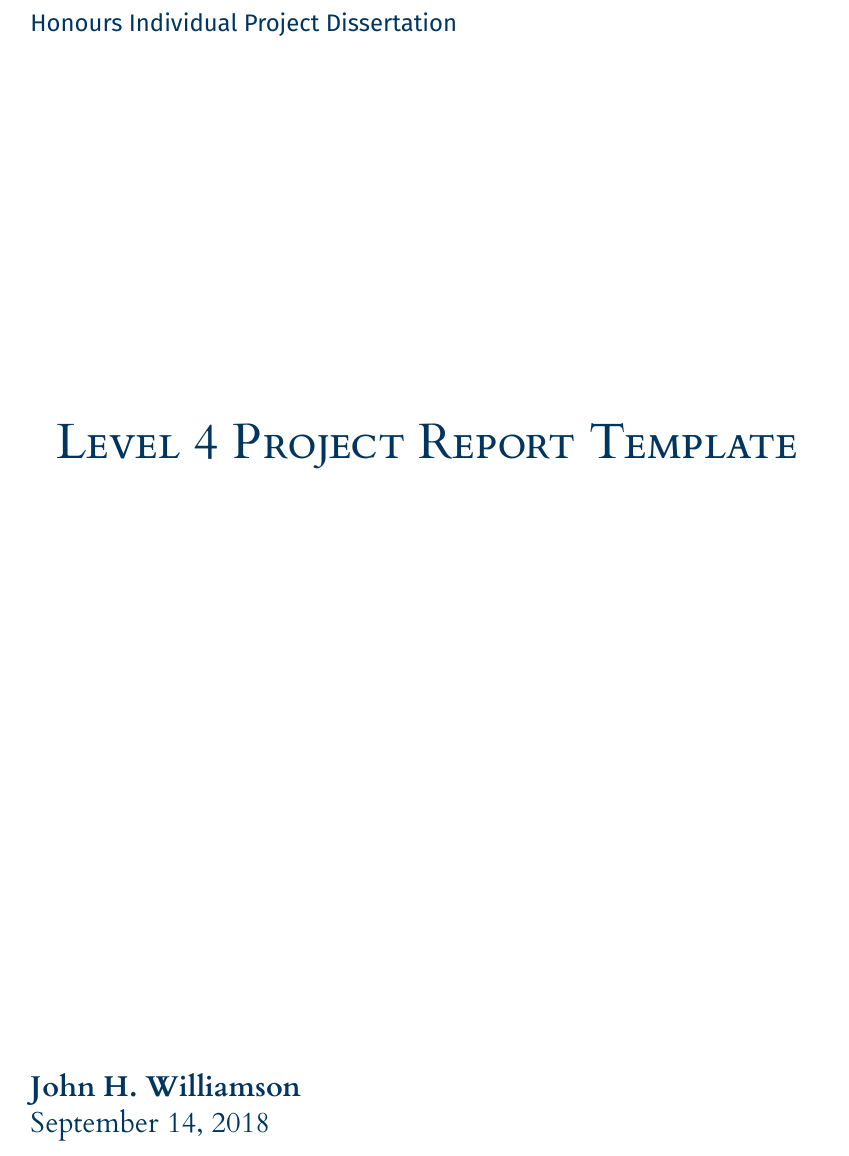
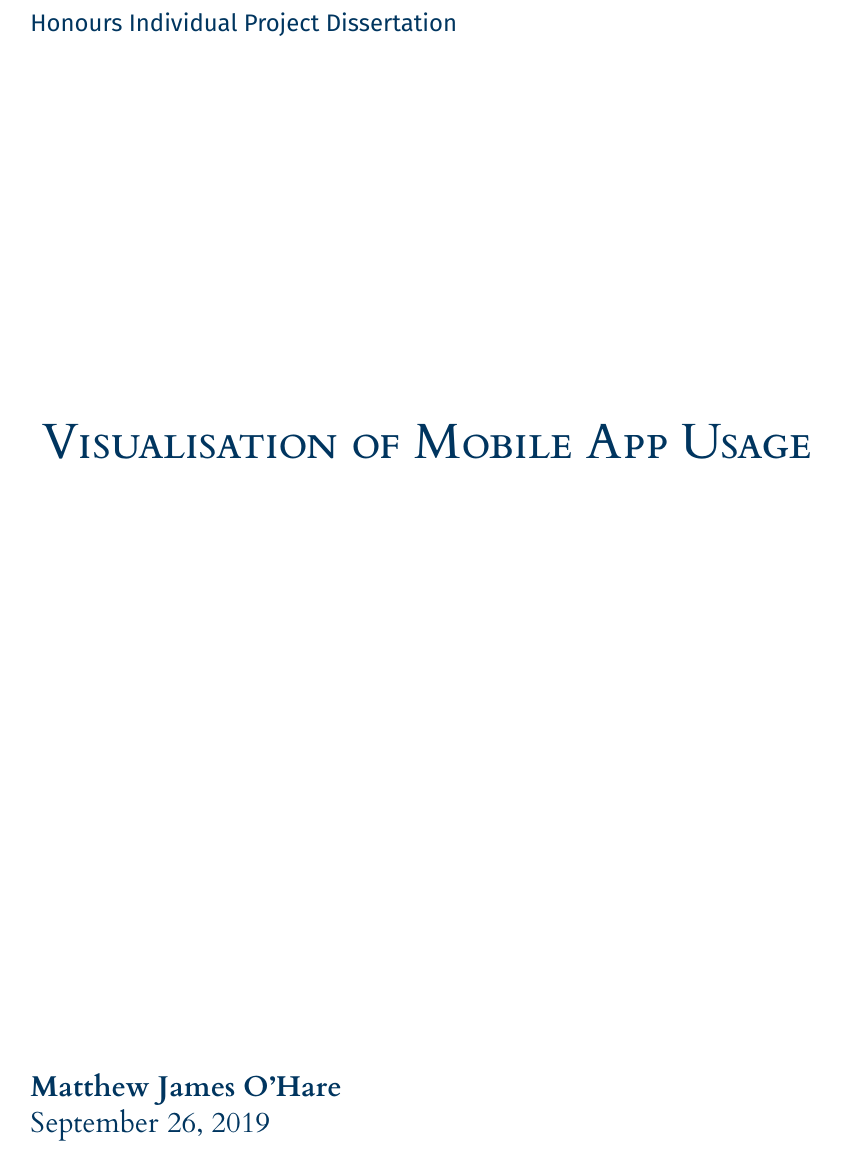
Before and after one commit to MattOhare1999/dissertation, a LaTeX thesis (dissertation/l4proj.tex): part of page 1 of 19, cut so that both start at the same text. Compiled offline with XeLaTeX.

Commit message:
Update dissertation

```diff
--- a/dissertation/l4proj.tex
+++ b/dissertation/l4proj.tex
@@ -11,9 +11,9 @@
 
 %==============================================================================
 %% METADATA
-\title{Level 4 Project Report Template}
-\author{John H. Williamson}
-\date{September 14, 2018}
+\title{Visualisation of Mobile App Usage}
+\author{Matthew James O'Hare}
+\date{September 26, 2019}
 
 \maketitle
 
```
